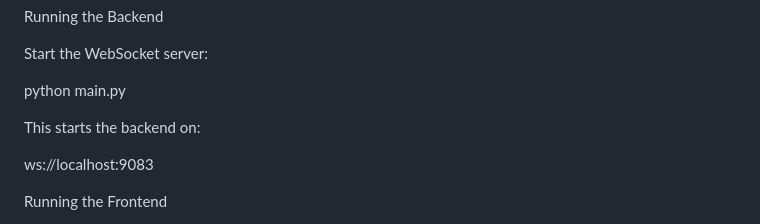
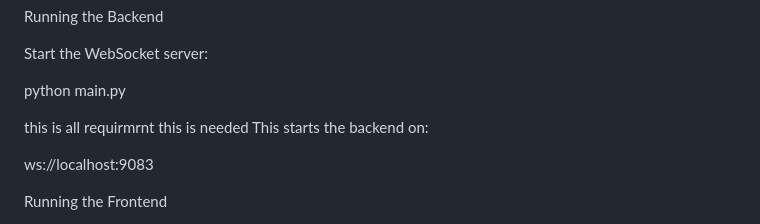
Before and after one commit to mRsUmItKuMaRcOdEr/Realtime-Screen-Share-AI-Assistant-Using-Google-Gemini, a Markdown page: README.md, the part around the change. GitHub-like rendering.

```diff
--- a/README.md
+++ b/README.md
@@ -74,7 +74,7 @@ Start the WebSocket server:
 
 python main.py
 
-
+this is all requirmrnt this is needed
 This starts the backend on:
 
 ws://localhost:9083
```
